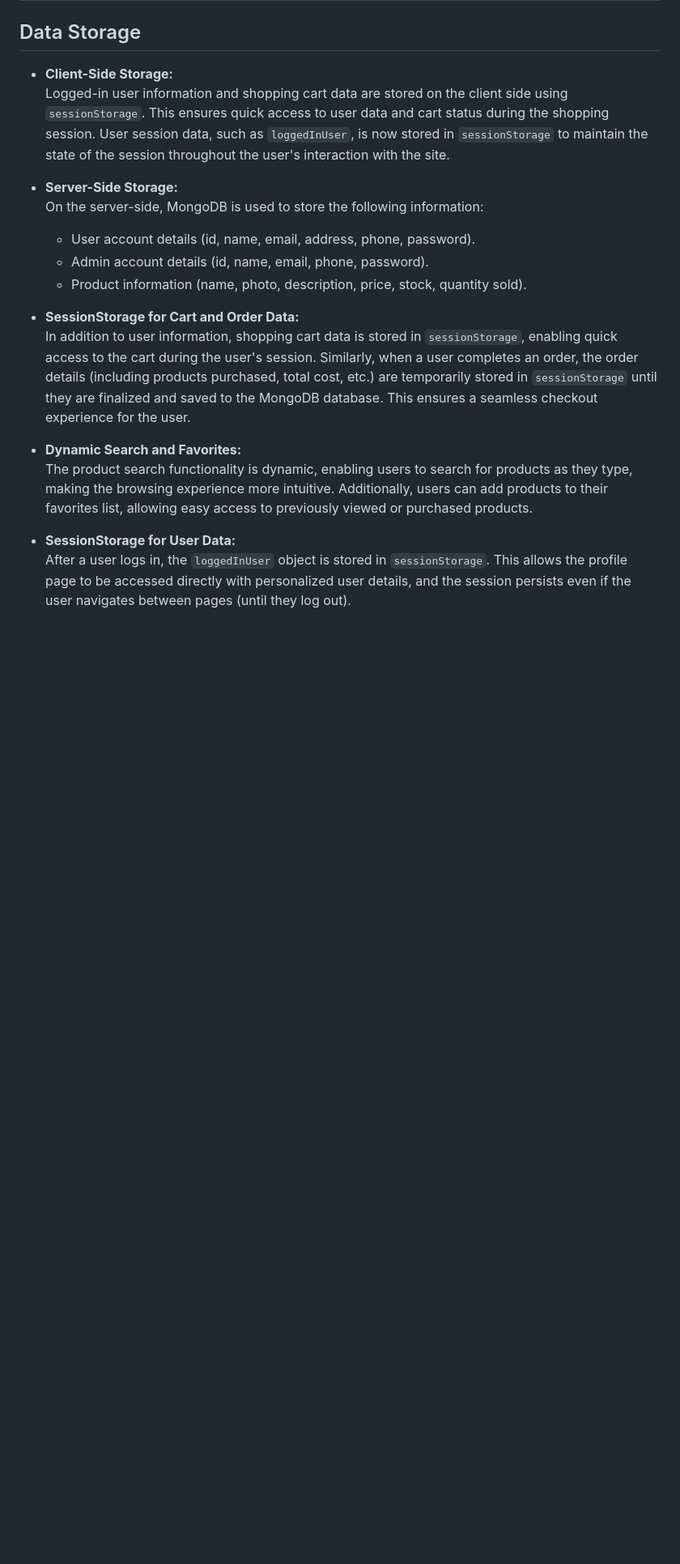
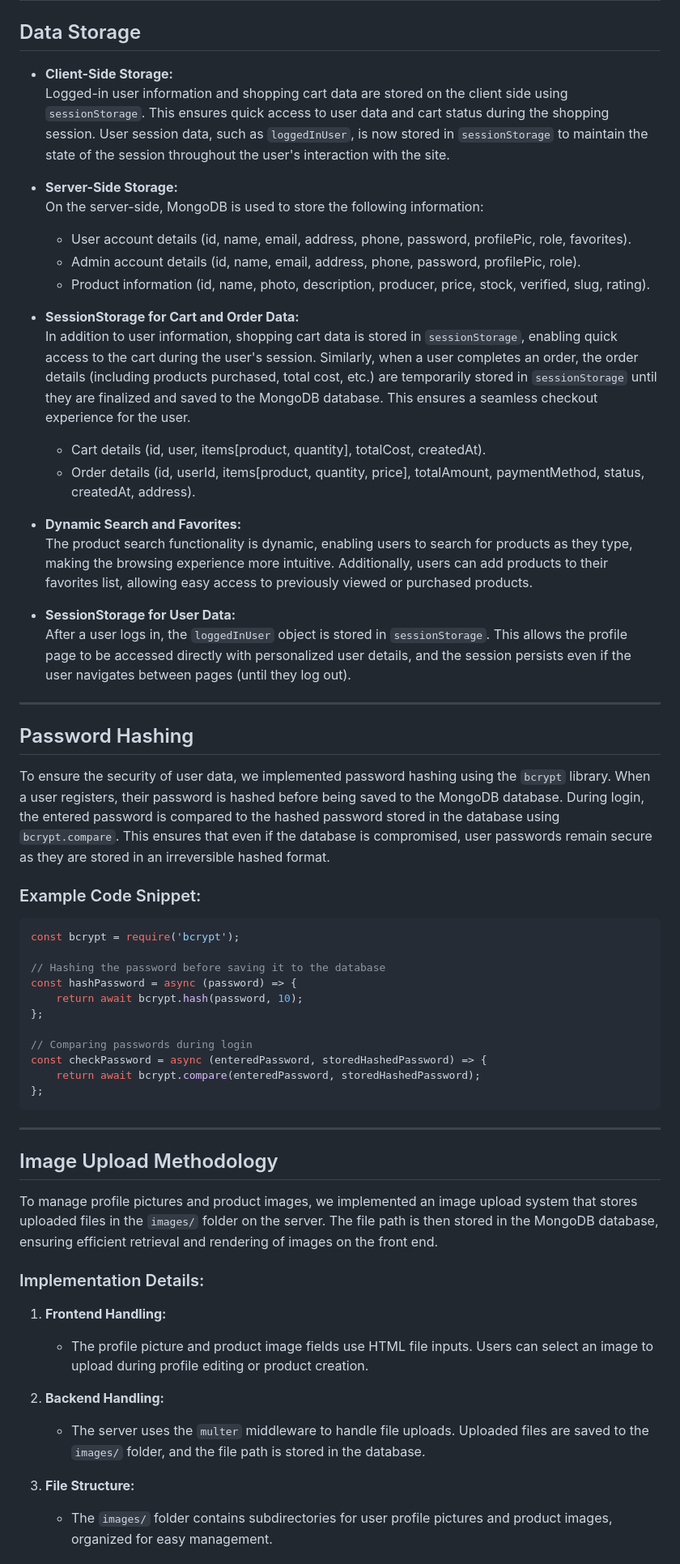
Before and after one commit to EduardoGDGV/Online-Store-Project, a Markdown page: README.md, the part around one of its changes. Shown at 81% size. Drawn GitHub-style; blank space fills up the shorter version.

````diff
--- a/README.md
+++ b/README.md
@@ -50,15 +50,53 @@ This project implements a functional e-commerce store that allows users to brows
 
 - **Server-Side Storage:**
   On the server-side, MongoDB is used to store the following information:
-  - User account details (id, name, email, address, phone, password).
-  - Admin account details (id, name, email, phone, password).
-  - Product information (name, photo, description, price, stock, quantity sold).
+  - User account details (id, name, email, address, phone, password, profilePic, role, favorites).
+  - Admin account details (id, name, email, address, phone, password, profilePic, role).
+  - Product information (id, name, photo, description, producer, price, stock, verified, slug, rating).
 
 - **SessionStorage for Cart and Order Data:**
   In addition to user information, shopping cart data is stored in `sessionStorage`, enabling quick access to the cart during the user's session. Similarly, when a user completes an order, the order details (including products purchased, total cost, etc.) are temporarily stored in `sessionStorage` until they are finalized and saved to the MongoDB database. This ensures a seamless checkout experience for the user.
+  - Cart details (id, user, items[product, quantity], totalCost, createdAt).
+  - Order details (id, userId, items[product, quantity, price], totalAmount, paymentMethod, status, createdAt, address).
 
 - **Dynamic Search and Favorites:**
   The product search functionality is dynamic, enabling users to search for products as they type, making the browsing experience more intuitive. Additionally, users can add products to their favorites list, allowing easy access to previously viewed or purchased products.
 
 - **SessionStorage for User Data:**
   After a user logs in, the `loggedInUser` object is stored in `sessionStorage`. This allows the profile page to be accessed directly with personalized user details, and the session persists even if the user navigates between pages (until they log out).
+
+---
+
+## Password Hashing
+To ensure the security of user data, we implemented password hashing using the `bcrypt` library. When a user registers, their password is hashed before being saved to the MongoDB database. During login, the entered password is compared to the hashed password stored in the database using `bcrypt.compare`. This ensures that even if the database is compromised, user passwords remain secure as they are stored in an irreversible hashed format.
+
+### Example Code Snippet:
+```javascript
+const bcrypt = require('bcrypt');
+
+// Hashing the password before saving it to the database
+const hashPassword = async (password) => {
+    return await bcrypt.hash(password, 10);
+};
+
+// Comparing passwords during login
+const checkPassword = async (enteredPassword, storedHashedPassword) => {
+    return await bcrypt.compare(enteredPassword, storedHashedPassword);
+};
+```
+
+---
+
+## Image Upload Methodology
+To manage profile pictures and product images, we implemented an image upload system that stores uploaded files in the `images/` folder on the server. The file path is then stored in the MongoDB database, ensuring efficient retrieval and rendering of images on the front end.
+
+### Implementation Details:
+1. **Frontend Handling:**
+   - The profile picture and product image fields use HTML file inputs. Users can select an image to upload during profile editing or product creation.
+
+2. **Backend Handling:**
+   - The server uses the `multer` middleware to handle file uploads. Uploaded files are saved to the `images/` folder, and the file path is stored in the database.
+
+3. **File Structure:**
+   - The `images/` folder contains subdirectories for user profile pictures and product images, organized for easy management.
+
````
Also changed, not shown: other parts of README.md (+31 -1 lines).
